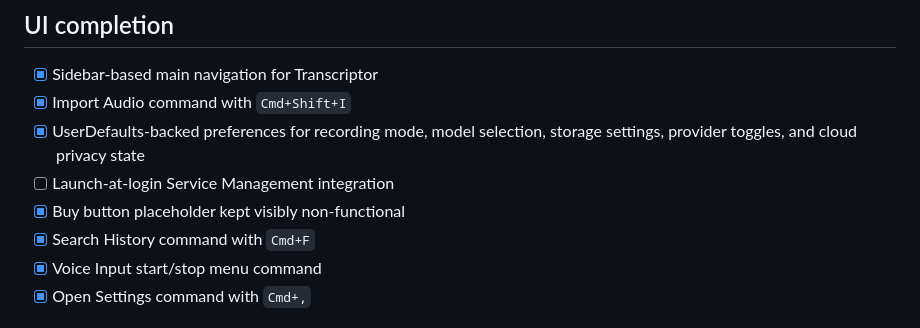
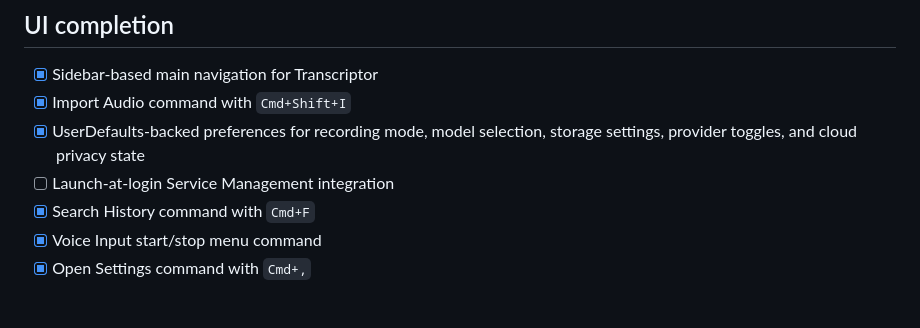
Before and after one commit to vlelyavin/transcriptor, a Markdown page: docs/ProductSpec.md, the part around the change. Rendered like a GitHub page.

```diff
--- a/docs/ProductSpec.md
+++ b/docs/ProductSpec.md
@@ -101,7 +101,6 @@ This branch focuses on the final product-facing pass needed before broader distr
 - [x] Import Audio command with `Cmd+Shift+I`
 - [x] UserDefaults-backed preferences for recording mode, model selection, storage settings, provider toggles, and cloud privacy state
 - [ ] Launch-at-login Service Management integration
-- [x] Buy button placeholder kept visibly non-functional
 - [x] Search History command with `Cmd+F`
 - [x] Voice Input start/stop menu command
 - [x] Open Settings command with `Cmd+,`
```
Also changed, not shown: README.md (+0 -1 lines).
